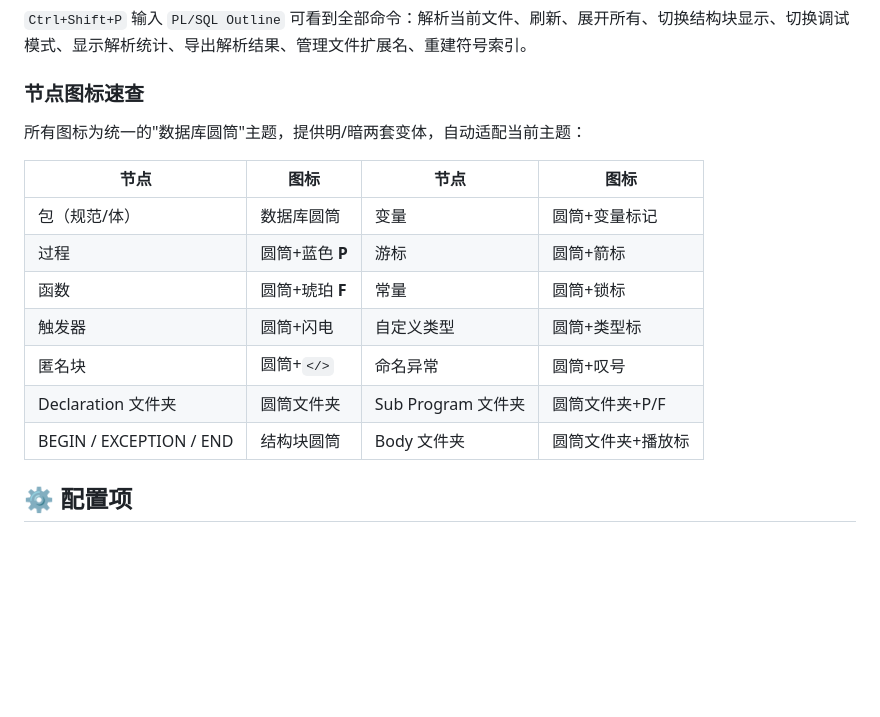
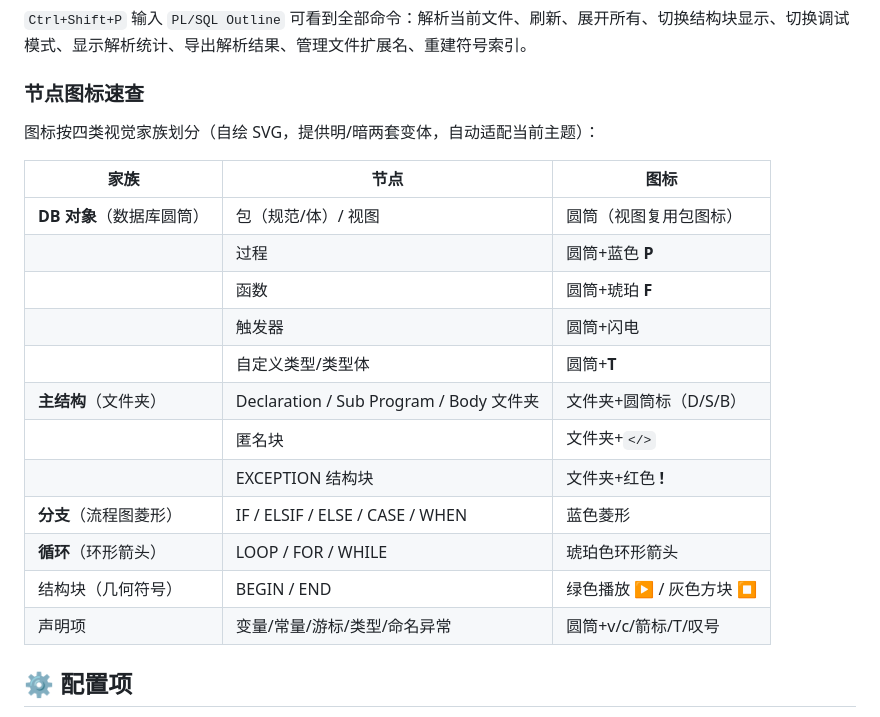
Before and after one commit to Emon9426/plsql-outline, a Markdown page: README.md, the part around the change. Drawn GitHub-style; blank space fills up the shorter version.

Commit message:
docs: 图标四类家族速查表与设计决策、测试基线（#42）
README 节点图标速查改按家族分组；.ai/project.md 设计决策 4 更新为
四类家族；.ai/testing.md 单元基线 517/517(30)。

```diff
--- a/README.md
+++ b/README.md
@@ -192,17 +192,22 @@ code --install-extension plsql-outline-<版本>.vsix
 
 ### 节点图标速查
 
-所有图标为统一的"数据库圆筒"主题，提供明/暗两套变体，自动适配当前主题：
+图标按四类视觉家族划分（自绘 SVG，提供明/暗两套变体，自动适配当前主题）：
 
-| 节点 | 图标 | 节点 | 图标 |
-|------|------|------|------|
-| 包（规范/体） | 数据库圆筒 | 变量 | 圆筒+变量标记 |
-| 过程 | 圆筒+蓝色 **P** | 游标 | 圆筒+箭标 |
-| 函数 | 圆筒+琥珀 **F** | 常量 | 圆筒+锁标 |
-| 触发器 | 圆筒+闪电 | 自定义类型 | 圆筒+类型标 |
-| 匿名块 | 圆筒+`</>` | 命名异常 | 圆筒+叹号 |
-| Declaration 文件夹 | 圆筒文件夹 | Sub Program 文件夹 | 圆筒文件夹+P/F |
-| BEGIN / EXCEPTION / END | 结构块圆筒 | Body 文件夹 | 圆筒文件夹+播放标 |
+| 家族 | 节点 | 图标 |
+|------|------|------|
+| **DB 对象**（数据库圆筒） | 包（规范/体）/ 视图 | 圆筒（视图复用包图标） |
+| | 过程 | 圆筒+蓝色 **P** |
+| | 函数 | 圆筒+琥珀 **F** |
+| | 触发器 | 圆筒+闪电 |
+| | 自定义类型/类型体 | 圆筒+**T** |
+| **主结构**（文件夹） | Declaration / Sub Program / Body 文件夹 | 文件夹+圆筒标（D/S/B） |
+| | 匿名块 | 文件夹+`</>` |
+| | EXCEPTION 结构块 | 文件夹+红色 **!** |
+| **分支**（流程图菱形） | IF / ELSIF / ELSE / CASE / WHEN | 蓝色菱形 |
+| **循环**（环形箭头） | LOOP / FOR / WHILE | 琥珀色环形箭头 |
+| 结构块（几何符号） | BEGIN / END | 绿色播放 ▶ / 灰色方块 ⏹ |
+| 声明项 | 变量/常量/游标/类型/命名异常 | 圆筒+v/c/箭标/T/叹号 |
 
 ## ⚙️ 配置项
 
```
Also changed, not shown: .ai/project.md (+6 -2 lines), .ai/testing.md (+1 -1 lines).
